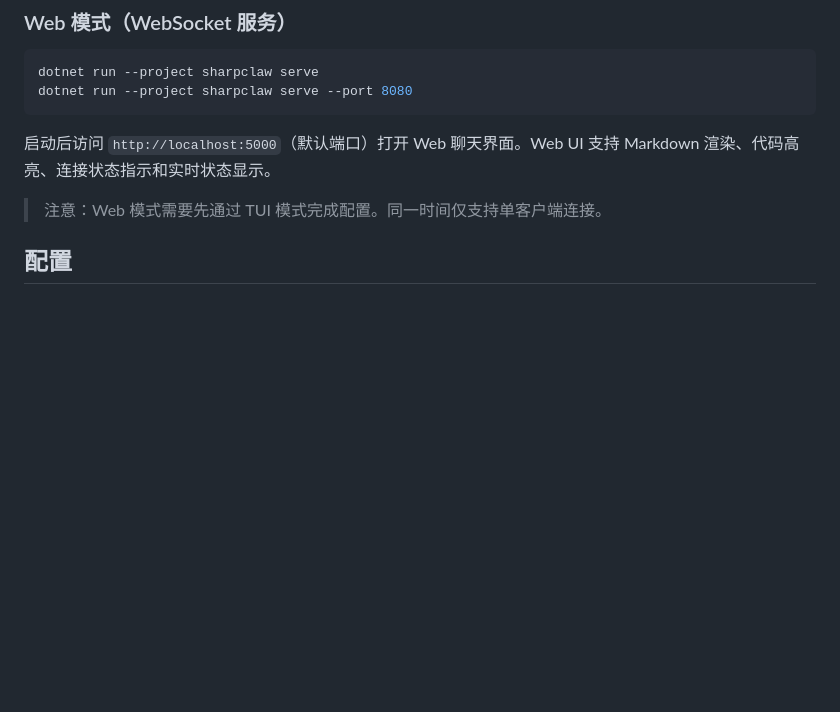
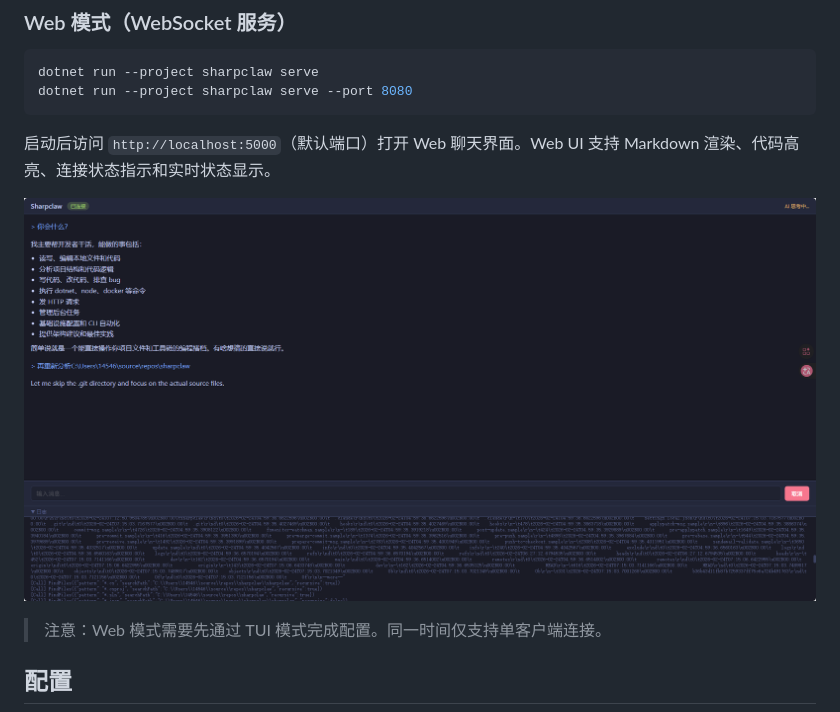
Before and after one commit to imxcstar/sharpclaw, a Markdown page: README_CN.md, the part around the change. GitHub-like rendering; pictures changed too: preview/web.png (added); blank space fills up the shorter version.

````diff
--- a/README_CN.md
+++ b/README_CN.md
@@ -46,6 +46,8 @@ dotnet run --project sharpclaw serve --port 8080
 ```
 
 启动后访问 `http://localhost:5000`（默认端口）打开 Web 聊天界面。Web UI 支持 Markdown 渲染、代码高亮、连接状态指示和实时状态显示。
+
+![Web 聊天界面](preview/web.png)
 
 > 注意：Web 模式需要先通过 TUI 模式完成配置。同一时间仅支持单客户端连接。
 
````
Also changed, not shown: README.md (+2 -0 lines).
